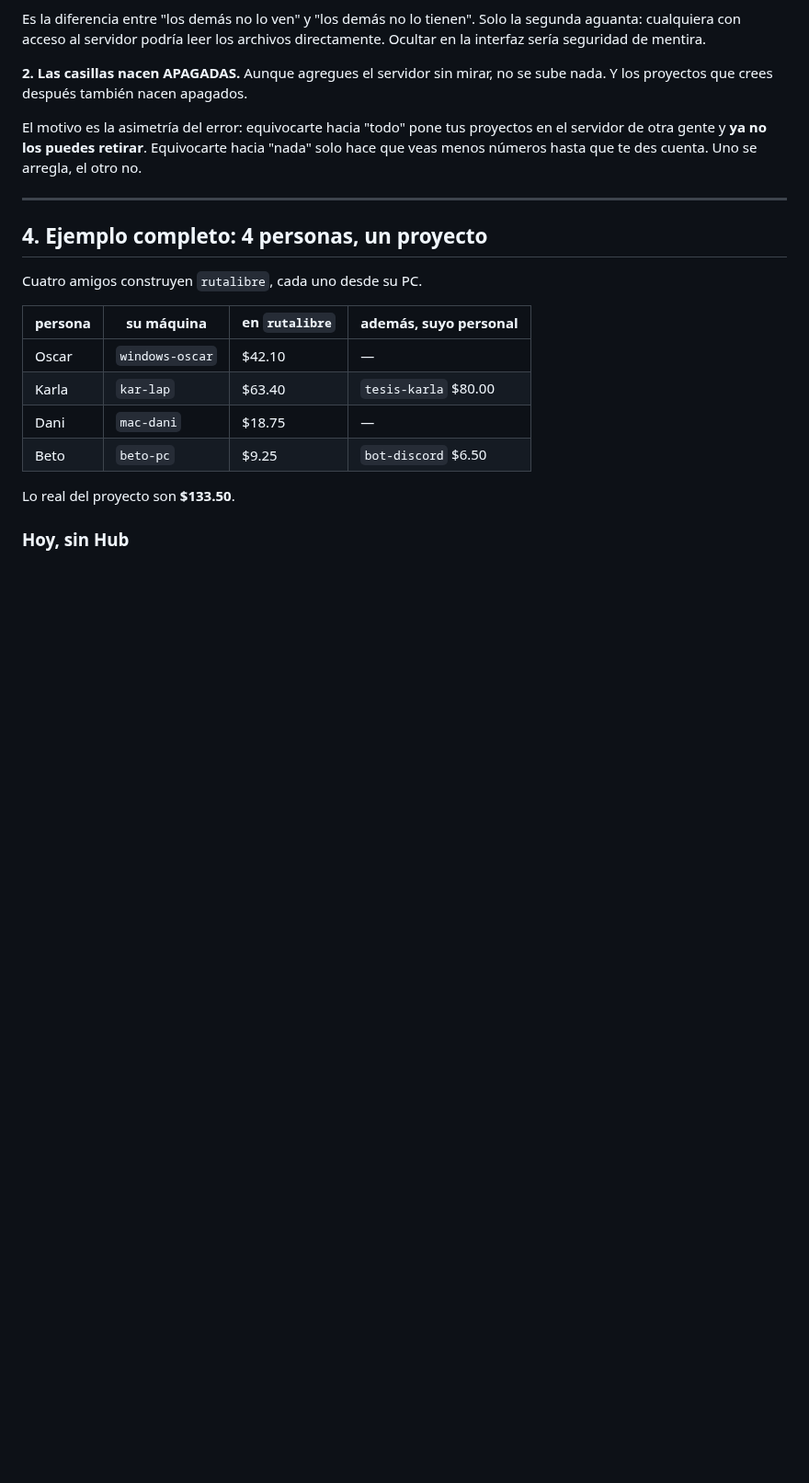
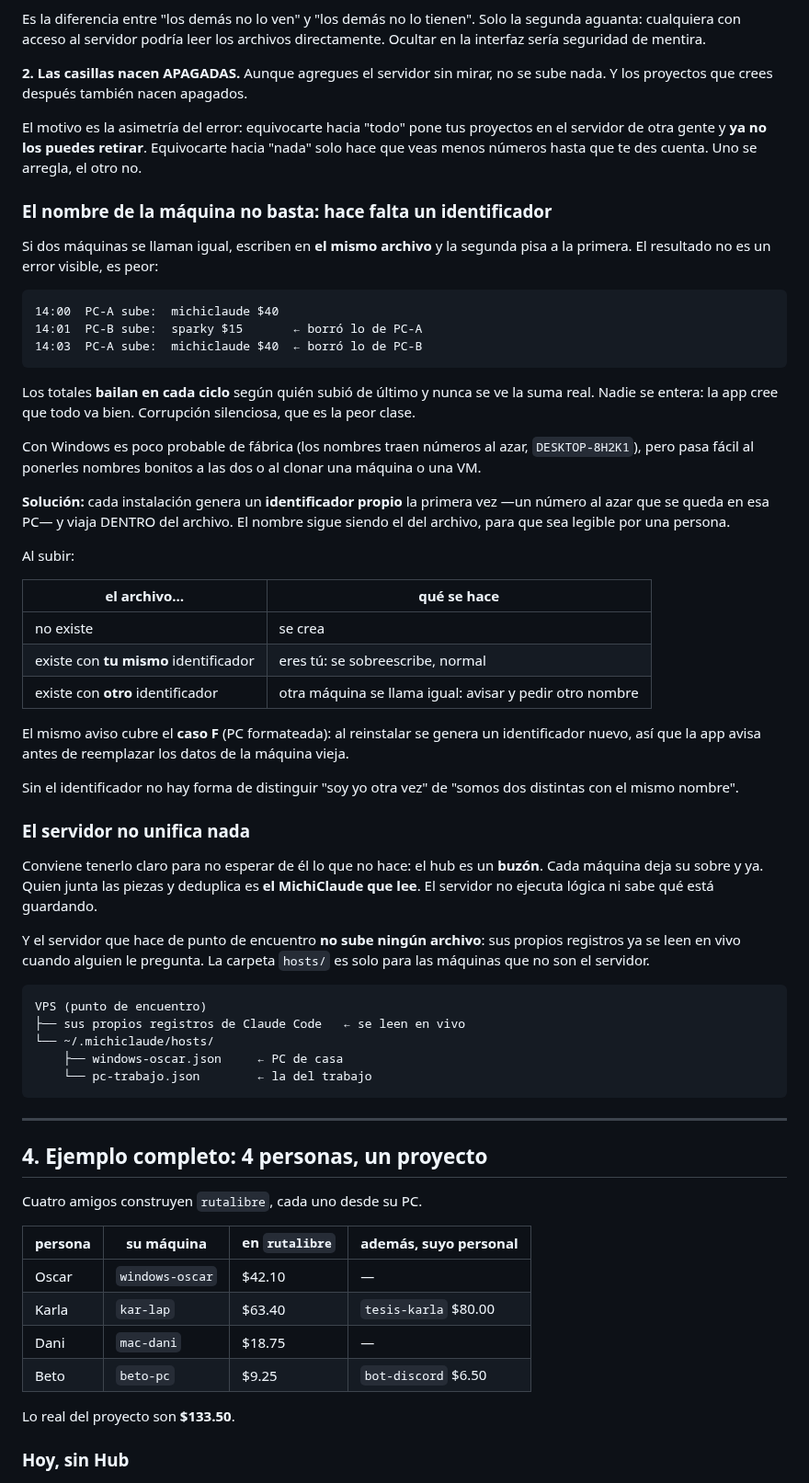
Before and after one commit to oscarorozcos/michiclaude, a Markdown page: docs/hub-modo-equipo.md, the part around the change. Shown at 92% size. Drawn GitHub-style; blank space fills up the shorter version.

Commit message:
docs(hub): el nombre de la máquina no basta, hace falta un identificador
Si dos PCs se llaman igual escriben en el mismo archivo y se pisan una a
otra en cada ciclo. Los totales bailan según quién subió de último y nadie se
entera, que es la peor forma de fallar.

Se documenta la solución: cada instalación genera un identificador propio que
viaja dentro del archivo, mientras el nombre sigue siendo el del archivo para
que una persona pueda leerlo. Con eso se distingue "soy yo otra vez" de
"somos dos máquinas con el mismo nombre", y de paso queda cubierto el caso de
la PC formateada, que al reinstalar genera un identificador nuevo.

También se aclara algo que se estaba dando por supuesto: el servidor es un
buzón, no unifica nada. Quien junta y deduplica es el MichiClaude que lee. Y
el servidor que hace de punto de encuentro no sube ningún archivo, porque sus
propios registros ya se leen en vivo.

````diff
--- a/docs/hub-modo-equipo.md
+++ b/docs/hub-modo-equipo.md
@@ -125,6 +125,63 @@ El motivo es la asimetría del error: equivocarte hacia "todo" pone tus
 proyectos en el servidor de otra gente y **ya no los puedes retirar**.
 Equivocarte hacia "nada" solo hace que veas menos números hasta que te des
 cuenta. Uno se arregla, el otro no.
+
+### El nombre de la máquina no basta: hace falta un identificador
+
+Si dos máquinas se llaman igual, escriben en **el mismo archivo** y la
+segunda pisa a la primera. El resultado no es un error visible, es peor:
+
+```
+14:00  PC-A sube:  michiclaude $40
+14:01  PC-B sube:  sparky $15       ← borró lo de PC-A
+14:03  PC-A sube:  michiclaude $40  ← borró lo de PC-B
+```
+
+Los totales **bailan en cada ciclo** según quién subió de último y nunca se
+ve la suma real. Nadie se entera: la app cree que todo va bien. Corrupción
+silenciosa, que es la peor clase.
+
+Con Windows es poco probable de fábrica (los nombres traen números al azar,
+`DESKTOP-8H2K1`), pero pasa fácil al ponerles nombres bonitos a las dos o al
+clonar una máquina o una VM.
+
+**Solución:** cada instalación genera un **identificador propio** la primera
+vez —un número al azar que se queda en esa PC— y viaja DENTRO del archivo.
+El nombre sigue siendo el del archivo, para que sea legible por una persona.
+
+Al subir:
+
+| el archivo… | qué se hace |
+| --- | --- |
+| no existe | se crea |
+| existe con **tu mismo** identificador | eres tú: se sobreescribe, normal |
+| existe con **otro** identificador | otra máquina se llama igual: avisar y pedir otro nombre |
+
+El mismo aviso cubre el **caso F** (PC formateada): al reinstalar se genera un
+identificador nuevo, así que la app avisa antes de reemplazar los datos de la
+máquina vieja.
+
+Sin el identificador no hay forma de distinguir "soy yo otra vez" de "somos
+dos distintas con el mismo nombre".
+
+### El servidor no unifica nada
+
+Conviene tenerlo claro para no esperar de él lo que no hace: el hub es un
+**buzón**. Cada máquina deja su sobre y ya. Quien junta las piezas y
+deduplica es **el MichiClaude que lee**. El servidor no ejecuta lógica ni
+sabe qué está guardando.
+
+Y el servidor que hace de punto de encuentro **no sube ningún archivo**: sus
+propios registros ya se leen en vivo cuando alguien le pregunta. La carpeta
+`hosts/` es solo para las máquinas que no son el servidor.
+
+```
+VPS (punto de encuentro)
+├── sus propios registros de Claude Code   ← se leen en vivo
+└── ~/.michiclaude/hosts/
+    ├── windows-oscar.json     ← PC de casa
+    └── pc-trabajo.json        ← la del trabajo
+```
 
 ---
 
````
